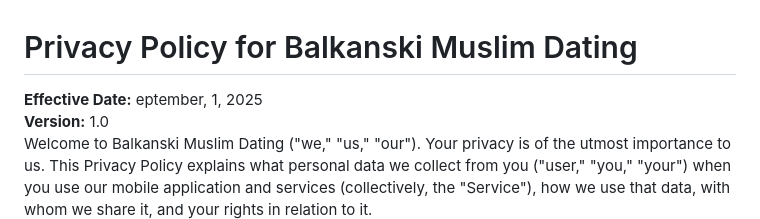
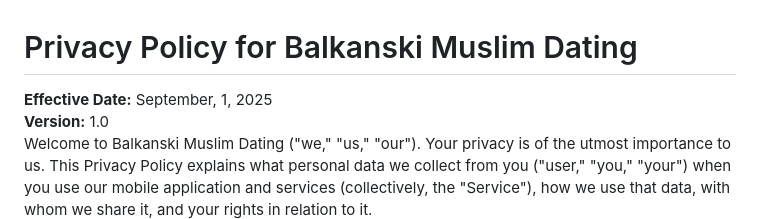
Before and after one commit to mirzakah/bmd-legal, a Markdown page: README.md, the part around the change. Rendered like a GitHub page.

```diff
--- a/README.md
+++ b/README.md
@@ -25,7 +25,7 @@
   <header>
     <h1>Privacy Policy for Balkanski Muslim Dating</h1>
     <div class="meta">
-      <div><strong>Effective Date:</strong> <span id="effective-date">eptember, 1, 2025</span></div>
+      <div><strong>Effective Date:</strong> <span id="effective-date">September, 1, 2025</span></div>
       <div><strong>Version:</strong> 1.0</div>
     </div>
   </header>
```
